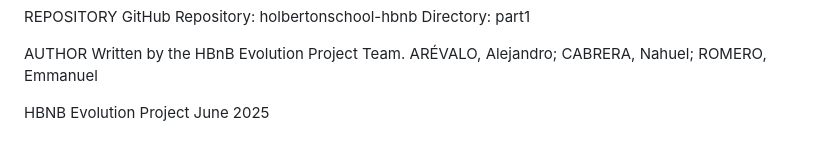
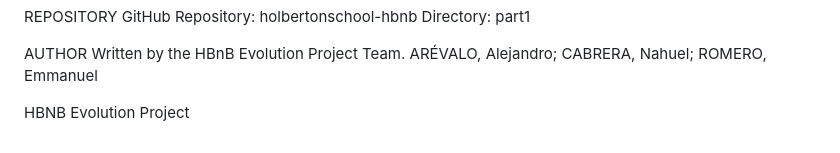
Before and after one commit to alearecuest/holbertonschool-hbnb, a Markdown page: part1/README.md, the part around the change. Drawn GitHub-style.

```diff
--- a/part1/README.md
+++ b/part1/README.md
@@ -170,4 +170,4 @@ REPOSITORY
 AUTHOR
        Written by the HBnB Evolution Project Team. ARÉVALO, Alejandro; CABRERA, Nahuel; ROMERO, Emmanuel
 
-HBNB Evolution Project           June 2025
+HBNB Evolution Project
```
